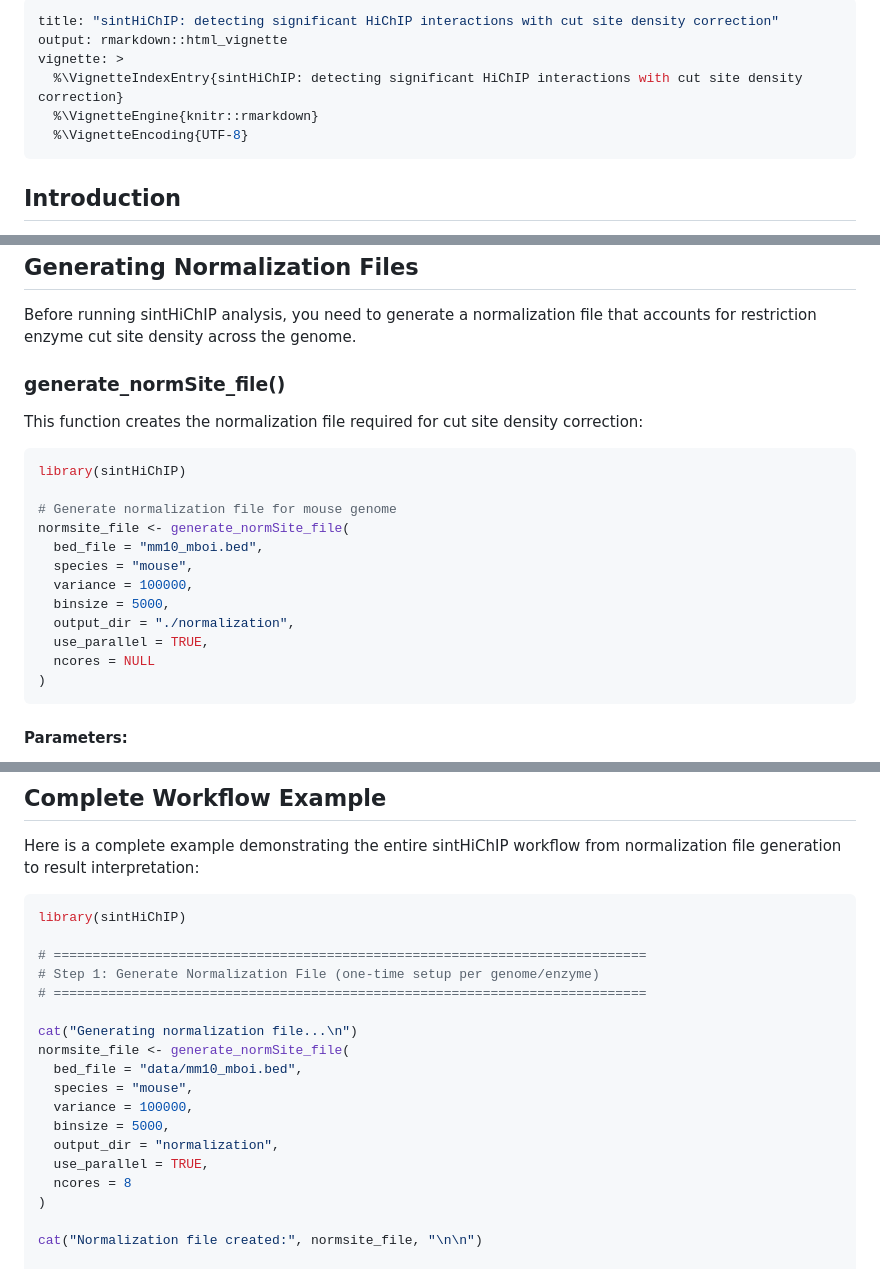
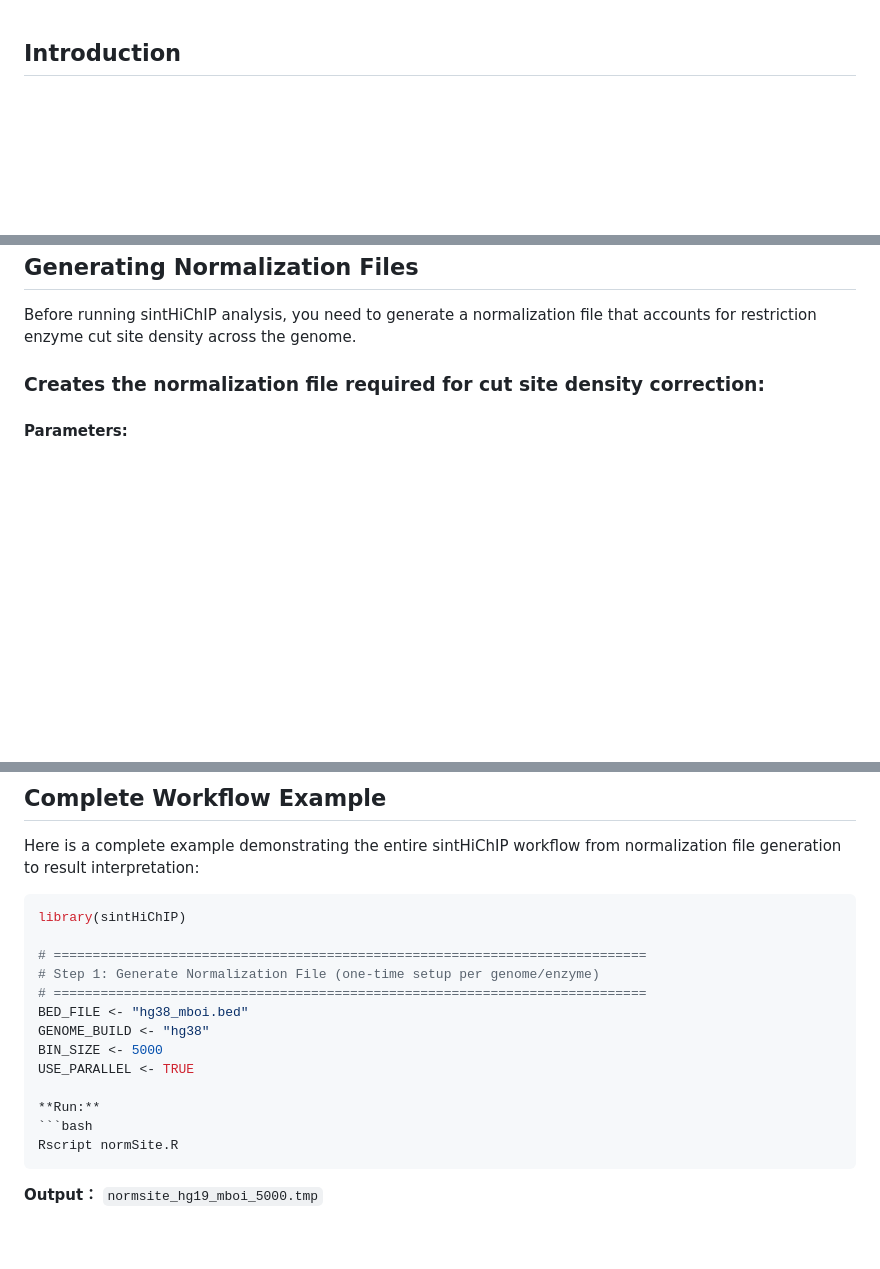
Before and after one commit to wding0501/sintHiChIP, a Markdown page: README.md, 3 parts joined by grey strips. GitHub-like rendering; blank space fills up the shorter version.

````diff
--- a/README.md
+++ b/README.md
@@ -1,12 +1,3 @@
----
-title: "sintHiChIP: detecting significant HiChIP interactions with cut site density correction"
-output: rmarkdown::html_vignette
-vignette: >
-  %\VignetteIndexEntry{sintHiChIP: detecting significant HiChIP interactions with cut site density correction}
-  %\VignetteEngine{knitr::rmarkdown}
-  %\VignetteEncoding{UTF-8}
----
-
 ## Introduction
 
 **Authors:** Weiyue Ding (wyding0501@hotmail.com)
@@ -95,24 +86,7 @@ devtools::install_github("wding0501/sintHiChIP")
 
 Before running sintHiChIP analysis, you need to generate a normalization file that accounts for restriction enzyme cut site density across the genome.
 
-### generate_normSite_file()
-
-This function creates the normalization file required for cut site density correction:
-
-```r
-library(sintHiChIP)
-
-# Generate normalization file for mouse genome
-normsite_file <- generate_normSite_file(
-  bed_file = "mm10_mboi.bed",
-  species = "mouse",
-  variance = 100000,
-  binsize = 5000,
-  output_dir = "./normalization",
-  use_parallel = TRUE,
-  ncores = NULL
-)
-```
+### Creates the normalization file required for cut site density correction:
 
 #### Parameters:
 - **bed_file**: Path to restriction enzyme cut site BED file (required)
@@ -432,20 +406,17 @@ library(sintHiChIP)
 # ============================================================================
 # Step 1: Generate Normalization File (one-time setup per genome/enzyme)
 # ============================================================================
+BED_FILE <- "hg38_mboi.bed"
+GENOME_BUILD <- "hg38"
+BIN_SIZE <- 5000
+USE_PARALLEL <- TRUE
 
-cat("Generating normalization file...\n")
-normsite_file <- generate_normSite_file(
-  bed_file = "data/mm10_mboi.bed",
-  species = "mouse",
-  variance = 100000,
-  binsize = 5000,
-  output_dir = "normalization",
-  use_parallel = TRUE,
-  ncores = 8
-)
+**Run:**
+```bash
+Rscript normSite.R
+```
 
-cat("Normalization file created:", normsite_file, "\n\n")
-
+**Output：** `normsite_hg19_mboi_5000.tmp`
 # ============================================================================
 # Step 2: Run sintHiChIP Analysis
 # ============================================================================
````
